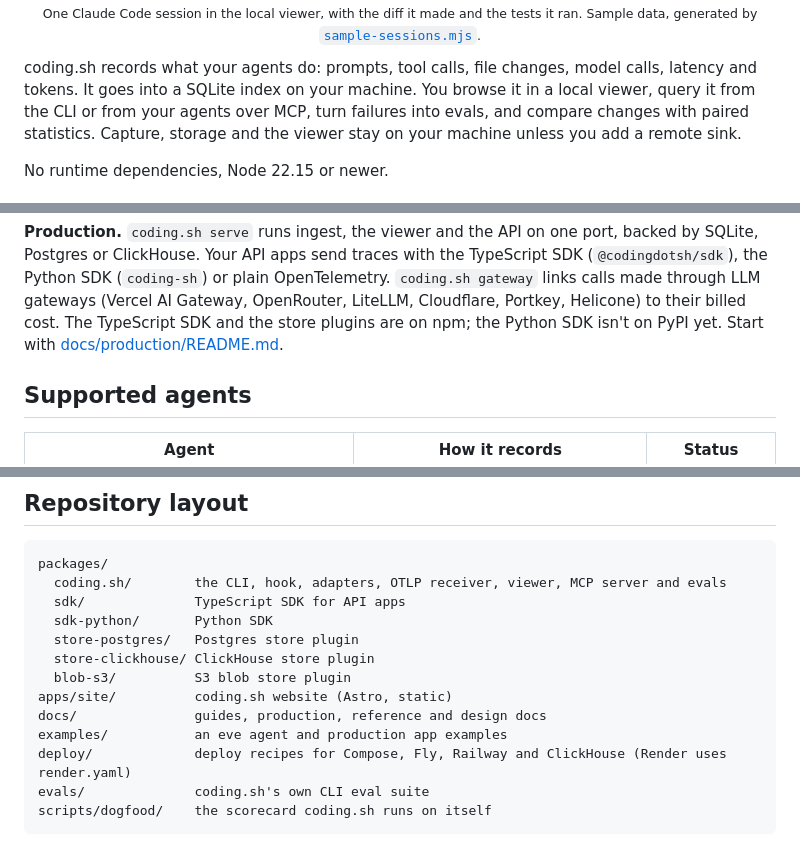
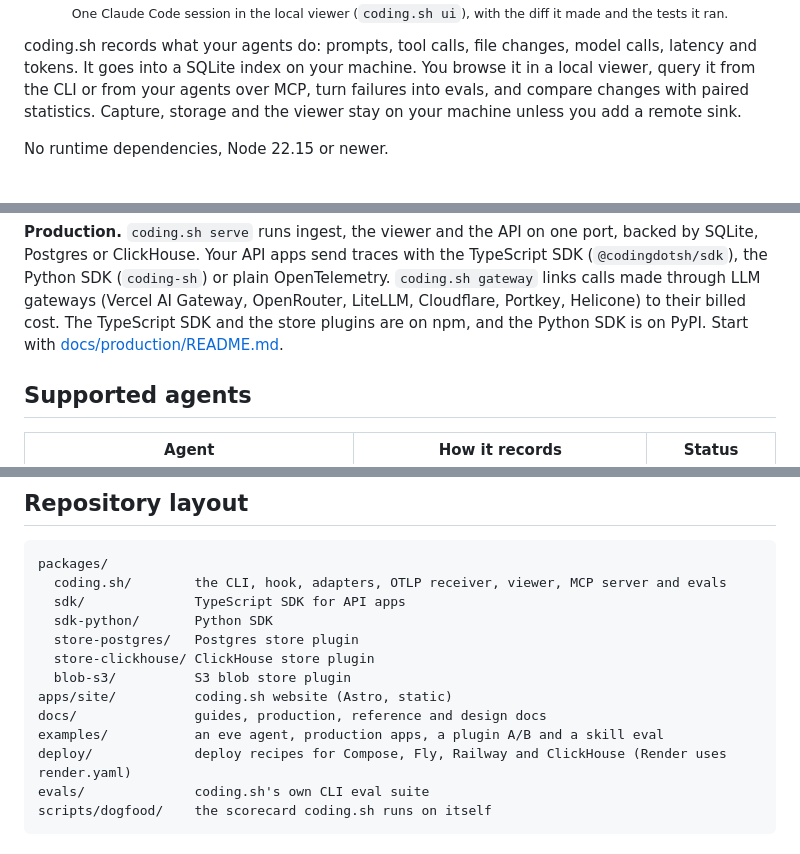
Before and after one commit to jackulau/coding.sh, a Markdown page: README.md, 3 parts joined by grey strips. Drawn GitHub-style.

```diff
--- a/README.md
+++ b/README.md
@@ -44,5 +44,5 @@ Run `npx coding.sh` again to open the viewer on your sessions.
   <br>
-  <sub>One Claude Code session in the local viewer, with the diff it made and the tests it ran. Sample data, generated by <a href=".github/assets/sample-sessions.mjs"><code>sample-sessions.mjs</code></a>.</sub>
+  <sub>One Claude Code session in the local viewer (<code>coding.sh ui</code>), with the diff it made and the tests it ran.</sub>
 </p>
 
 coding.sh records what your agents do: prompts, tool calls, file changes, model calls, latency and
@@ -120,7 +122,7 @@ fails. More in [docs/guides/benchmarks.md](docs/guides/benchmarks.md).
 SQLite, Postgres or ClickHouse. Your API apps send traces with the TypeScript SDK (`@codingdotsh/sdk`), the
 Python SDK (`coding-sh`) or plain OpenTelemetry. `coding.sh gateway` links calls made through LLM
 gateways (Vercel AI Gateway, OpenRouter, LiteLLM, Cloudflare, Portkey, Helicone) to their billed
-cost. The TypeScript SDK and the store plugins are on npm; the Python SDK isn't on PyPI yet. Start with
+cost. The TypeScript SDK and the store plugins are on npm, and the Python SDK is on PyPI. Start with
 [docs/production/README.md](docs/production/README.md).
 
 ## Supported agents
@@ -211,7 +209,7 @@ packages/
   blob-s3/          S3 blob store plugin
 apps/site/          coding.sh website (Astro, static)
 docs/               guides, production, reference and design docs
-examples/           an eve agent and production app examples
+examples/           an eve agent, production apps, a plugin A/B and a skill eval
 deploy/             deploy recipes for Compose, Fly, Railway and ClickHouse (Render uses render.yaml)
 evals/              coding.sh's own CLI eval suite
 scripts/dogfood/    the scorecard coding.sh runs on itself
```
Also changed, not shown: other parts of README.md (+9 -11 lines), packages/coding.sh/README.md (+12 -12 lines), .github/assets/banner-session.png (added), .github/assets/banner.png, .github/assets/first-run.gif, .github/assets/viewer-session.png, .github/assets/viewer-sessions.png, 5 other files.
